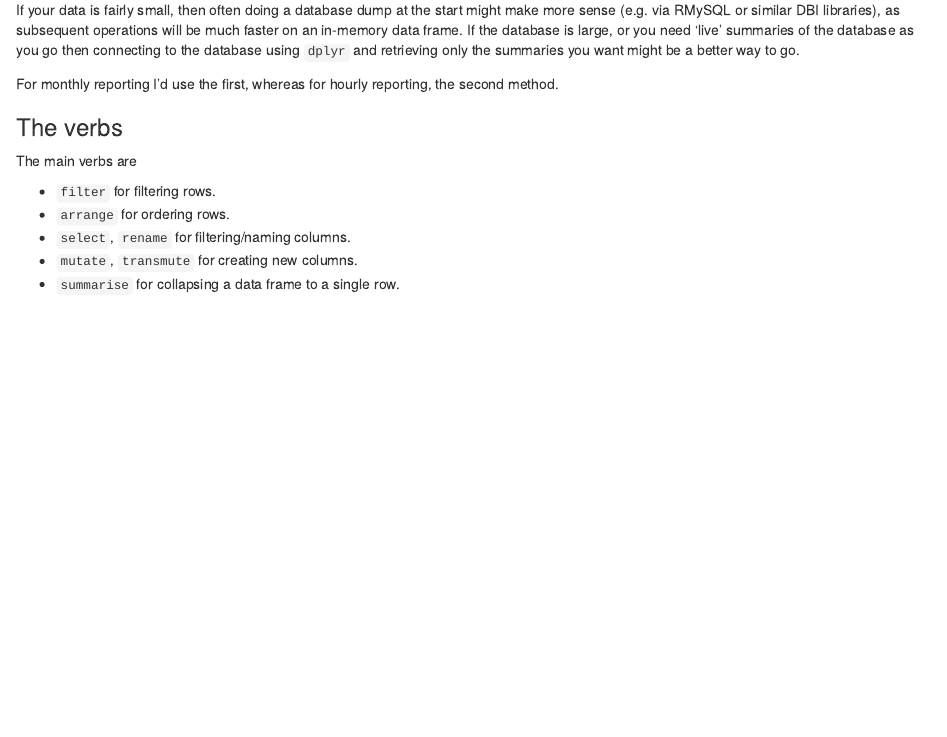
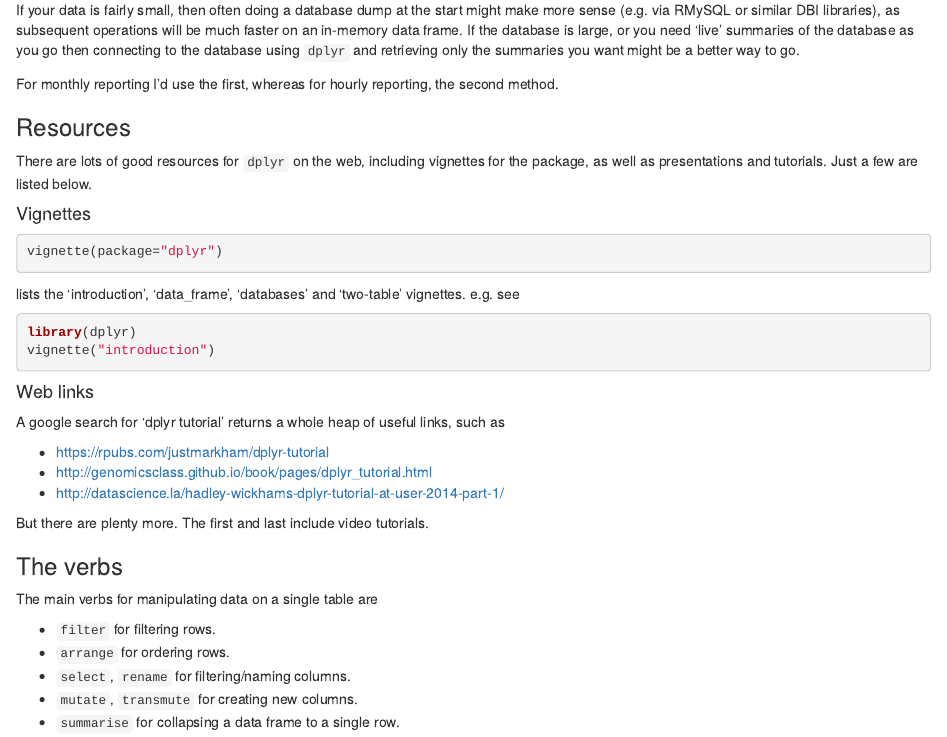
Before and after one commit to jmarshallnz/r_course, an R Markdown document (DplyrHadleyVerse.Rmd): the page in a window 1100 px wide, from 2120 px down. Rendered offline with R 4.5, knitr and Pandoc, with nearby package versions.

Commit message:
more dplyr stuff

````diff
--- a/DplyrHadleyVerse.Rmd
+++ b/DplyrHadleyVerse.Rmd
@@ -117,9 +117,36 @@ If your data is fairly small, then often doing a database dump at the start migh
 
 For monthly reporting I'd use the first, whereas for hourly reporting, the second method.
 
+### Resources
+
+There are lots of good resources for `dplyr` on the web, including vignettes for the package, as well as presentations and tutorials. Just a few are listed below.
+
+#### Vignettes
+
+```{r}
+vignette(package="dplyr")
+```
+
+lists the 'introduction', 'data_frame', 'databases' and 'two-table' vignettes. e.g. see
+
+```{r}
+library(dplyr)
+vignette("introduction")
+```
+
+#### Web links
+
+A google search for 'dplyr tutorial' returns a whole heap of useful links, such as
+
+- https://rpubs.com/justmarkham/dplyr-tutorial
+- http://genomicsclass.github.io/book/pages/dplyr_tutorial.html
+- http://datascience.la/hadley-wickhams-dplyr-tutorial-at-user-2014-part-1/
+
+But there are plenty more. The first and last include video tutorials.
+
 ### The verbs
 
-The main verbs are
+The main verbs for manipulating data on a single table are
 
 - `filter` for filtering rows.
 - `arrange` for ordering rows.
````
